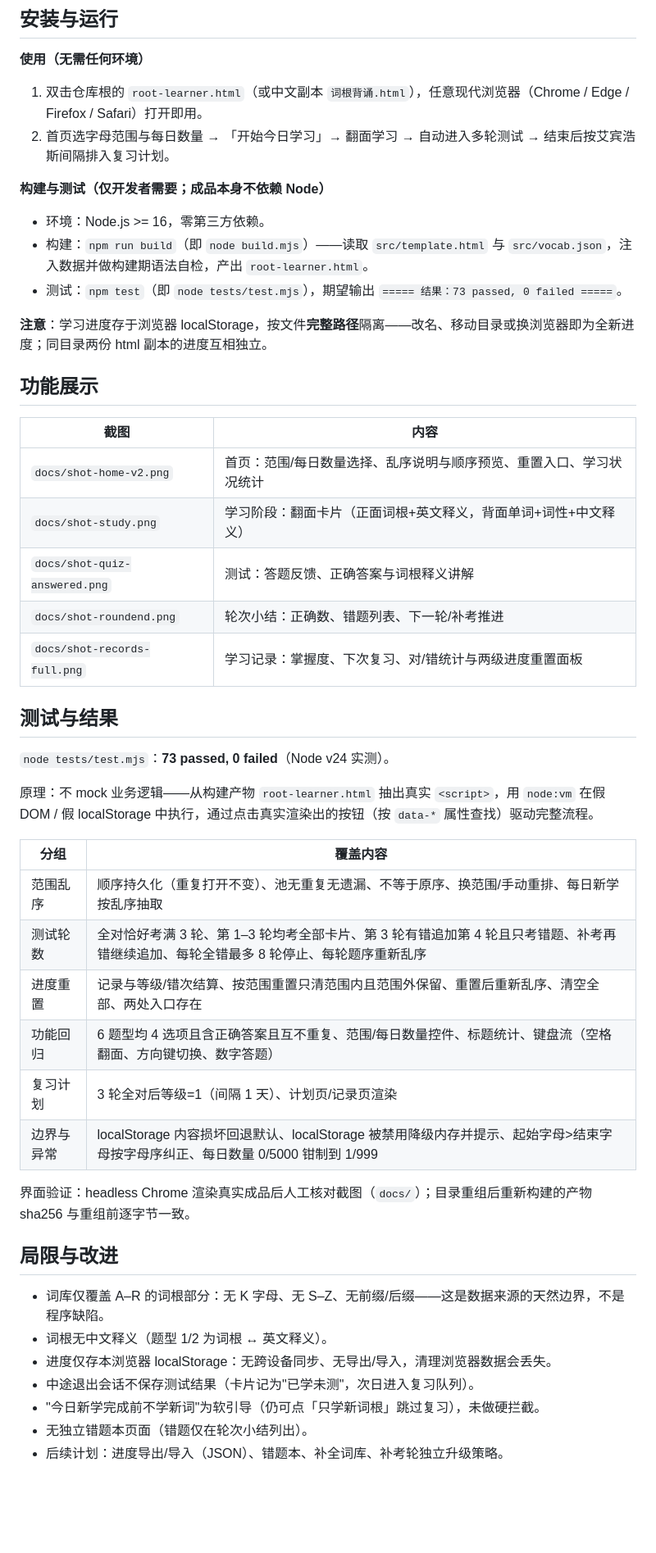
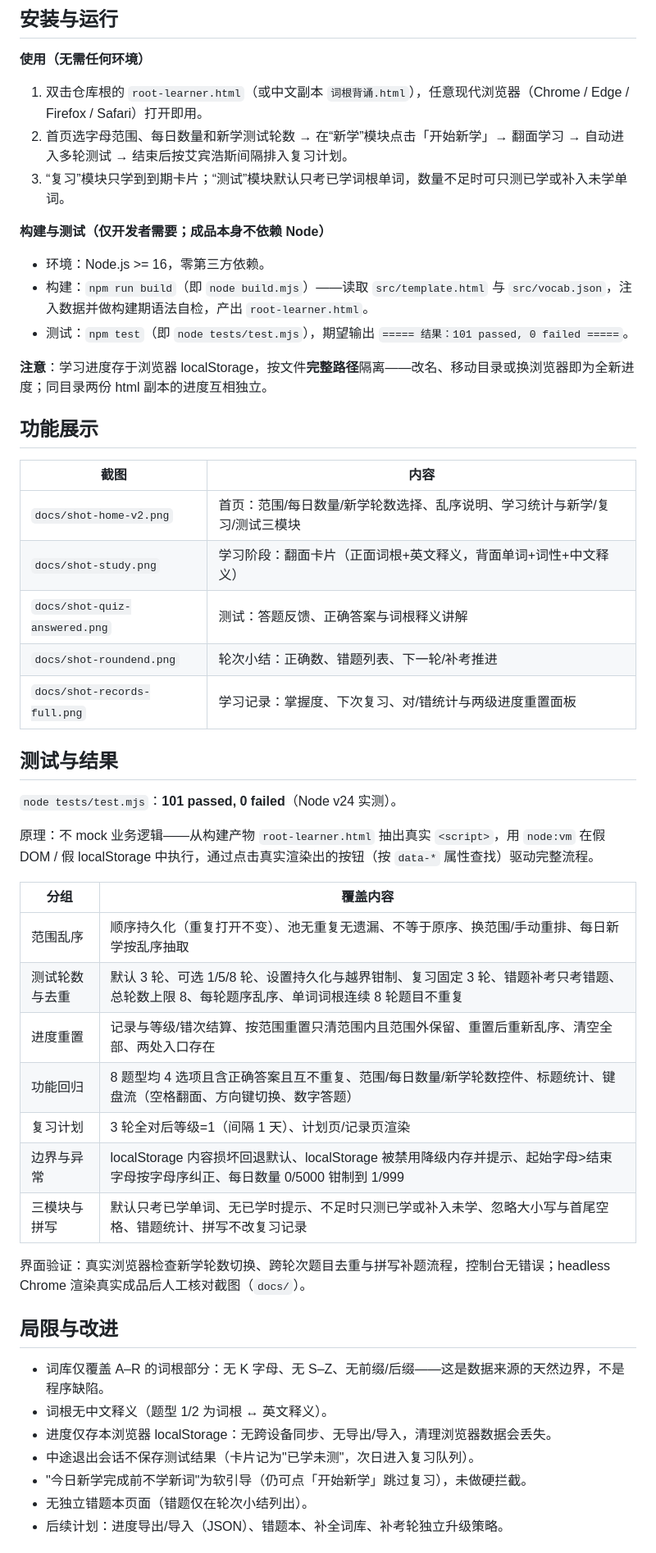
Before and after one commit to gyd-07/RootLearner, a Markdown page: README.md, the part around one of its changes. Shown at 82% size. Rendered like a GitHub page; blank space fills up the shorter version.

```diff
--- a/README.md
+++ b/README.md
@@ -39,13 +40,14 @@
 **使用（无需任何环境）**
 
 1. 双击仓库根的 `root-learner.html`（或中文副本 `词根背诵.html`），任意现代浏览器（Chrome / Edge / Firefox / Safari）打开即用。
-2. 首页选字母范围与每日数量 → 「开始今日学习」→ 翻面学习 → 自动进入多轮测试 → 结束后按艾宾浩斯间隔排入复习计划。
+2. 首页选字母范围、每日数量和新学测试轮数 → 在“新学”模块点击「开始新学」→ 翻面学习 → 自动进入多轮测试 → 结束后按艾宾浩斯间隔排入复习计划。
+3. “复习”模块只学到到期卡片；“测试”模块默认只考已学词根单词，数量不足时可只测已学或补入未学单词。
 
 **构建与测试（仅开发者需要；成品本身不依赖 Node）**
 
 - 环境：Node.js >= 16，零第三方依赖。
 - 构建：`npm run build`（即 `node build.mjs`）——读取 `src/template.html` 与 `src/vocab.json`，注入数据并做构建期语法自检，产出 `root-learner.html`。
-- 测试：`npm test`（即 `node tests/test.mjs`），期望输出 `===== 结果：73 passed, 0 failed =====`。
+- 测试：`npm test`（即 `node tests/test.mjs`），期望输出 `===== 结果：101 passed, 0 failed =====`。
 
 **注意**：学习进度存于浏览器 localStorage，按文件**完整路径**隔离——改名、移动目录或换浏览器即为全新进度；同目录两份 html 副本的进度互相独立。
 
@@ -53,7 +55,7 @@
 
 | 截图 | 内容 |
 |---|---|
-| `docs/shot-home-v2.png` | 首页：范围/每日数量选择、乱序说明与顺序预览、重置入口、学习状况统计 |
+| `docs/shot-home-v2.png` | 首页：范围/每日数量/新学轮数选择、乱序说明、学习统计与新学/复习/测试三模块 |
 | `docs/shot-study.png` | 学习阶段：翻面卡片（正面词根+英文释义，背面单词+词性+中文释义） |
 | `docs/shot-quiz-answered.png` | 测试：答题反馈、正确答案与词根释义讲解 |
 | `docs/shot-roundend.png` | 轮次小结：正确数、错题列表、下一轮/补考推进 |
@@ -61,20 +63,21 @@
 
 ## 测试与结果
 
-`node tests/test.mjs`：**73 passed, 0 failed**（Node v24 实测）。
+`node tests/test.mjs`：**101 passed, 0 failed**（Node v24 实测）。
 
 原理：不 mock 业务逻辑——从构建产物 `root-learner.html` 抽出真实 `<script>`，用 `node:vm` 在假 DOM / 假 localStorage 中执行，通过点击真实渲染出的按钮（按 `data-*` 属性查找）驱动完整流程。
 
 | 分组 | 覆盖内容 |
 |---|---|
 | 范围乱序 | 顺序持久化（重复打开不变）、池无重复无遗漏、不等于原序、换范围/手动重排、每日新学按乱序抽取 |
-| 测试轮数 | 全对恰好考满 3 轮、第 1–3 轮均考全部卡片、第 3 轮有错追加第 4 轮且只考错题、补考再错继续追加、每轮全错最多 8 轮停止、每轮题序重新乱序 |
+| 测试轮数与去重 | 默认 3 轮、可选 1/5/8 轮、设置持久化与越界钳制、复习固定 3 轮、错题补考只考错题、总轮数上限 8、每轮题序乱序、单词词根连续 8 轮题目不重复 |
 | 进度重置 | 记录与等级/错次结算、按范围重置只清范围内且范围外保留、重置后重新乱序、清空全部、两处入口存在 |
-| 功能回归 | 6 题型均 4 选项且含正确答案且互不重复、范围/每日数量控件、标题统计、键盘流（空格翻面、方向键切换、数字答题） |
+| 功能回归 | 8 题型均 4 选项且含正确答案且互不重复、范围/每日数量/新学轮数控件、标题统计、键盘流（空格翻面、方向键切换、数字答题） |
 | 复习计划 | 3 轮全对后等级=1（间隔 1 天）、计划页/记录页渲染 |
 | 边界与异常 | localStorage 内容损坏回退默认、localStorage 被禁用降级内存并提示、起始字母>结束字母按字母序纠正、每日数量 0/5000 钳制到 1/999 |
+| 三模块与拼写 | 默认只考已学单词、无已学时提示、不足时只测已学或补入未学、忽略大小写与首尾空格、错题统计、拼写不改复习记录 |
 
-界面验证：headless Chrome 渲染真实成品后人工核对截图（`docs/`）；目录重组后重新构建的产物 sha256 与重组前逐字节一致。
+界面验证：真实浏览器检查新学轮数切换、跨轮次题目去重与拼写补题流程，控制台无错误；headless Chrome 渲染真实成品后人工核对截图（`docs/`）。
 
 ## 局限与改进
 
@@ -82,7 +85,7 @@
 - 词根无中文释义（题型 1/2 为词根 ↔ 英文释义）。
 - 进度仅存本浏览器 localStorage：无跨设备同步、无导出/导入，清理浏览器数据会丢失。
 - 中途退出会话不保存测试结果（卡片记为"已学未测"，次日进入复习队列）。
-- "今日新学完成前不学新词"为软引导（仍可点「只学新词根」跳过复习），未做硬拦截。
+- "今日新学完成前不学新词"为软引导（仍可点「开始新学」跳过复习），未做硬拦截。
 - 无独立错题本页面（错题仅在轮次小结列出）。
 - 后续计划：进度导出/导入（JSON）、错题本、补全词库、补考轮独立升级策略。
 
```
Also changed, not shown: other parts of README.md (+10 -9 lines), docs/提交主文档.md (+13 -12 lines), docs/shot-home-v2.png, 5 other files.
